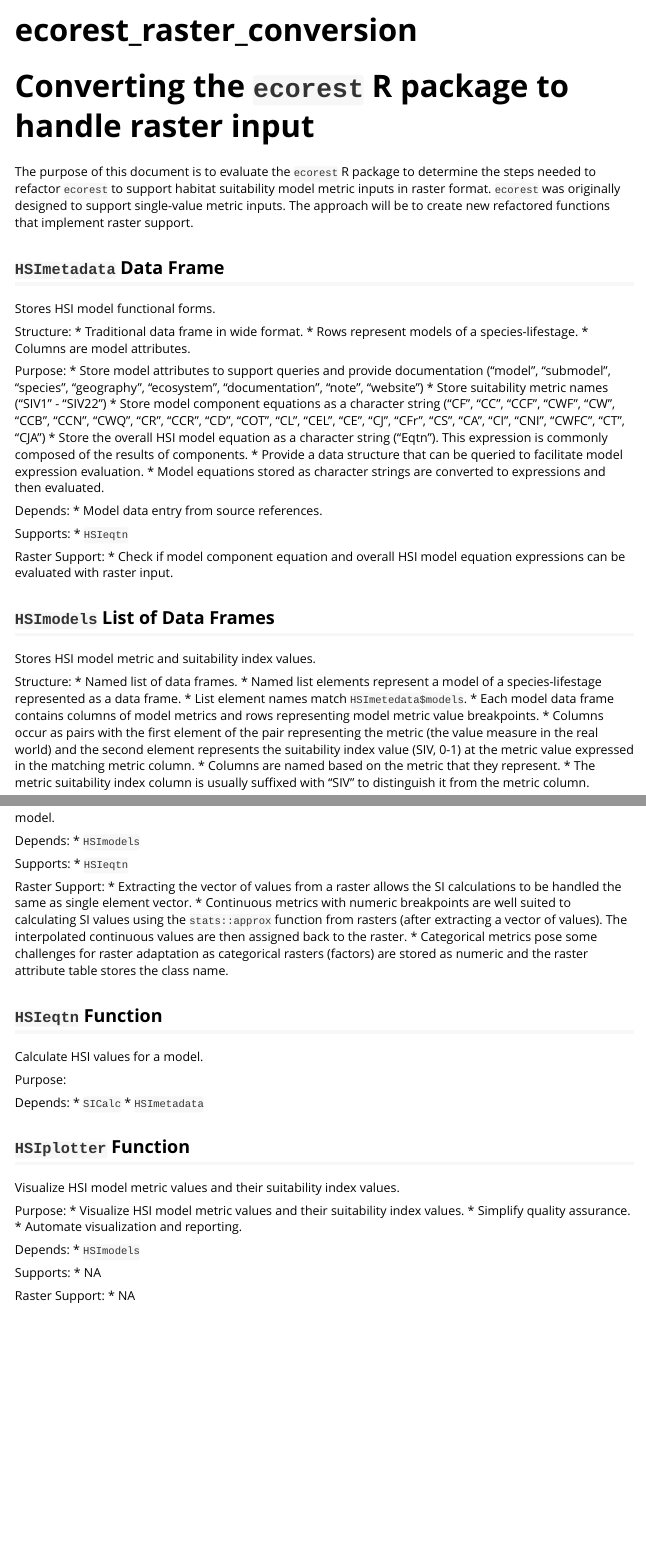
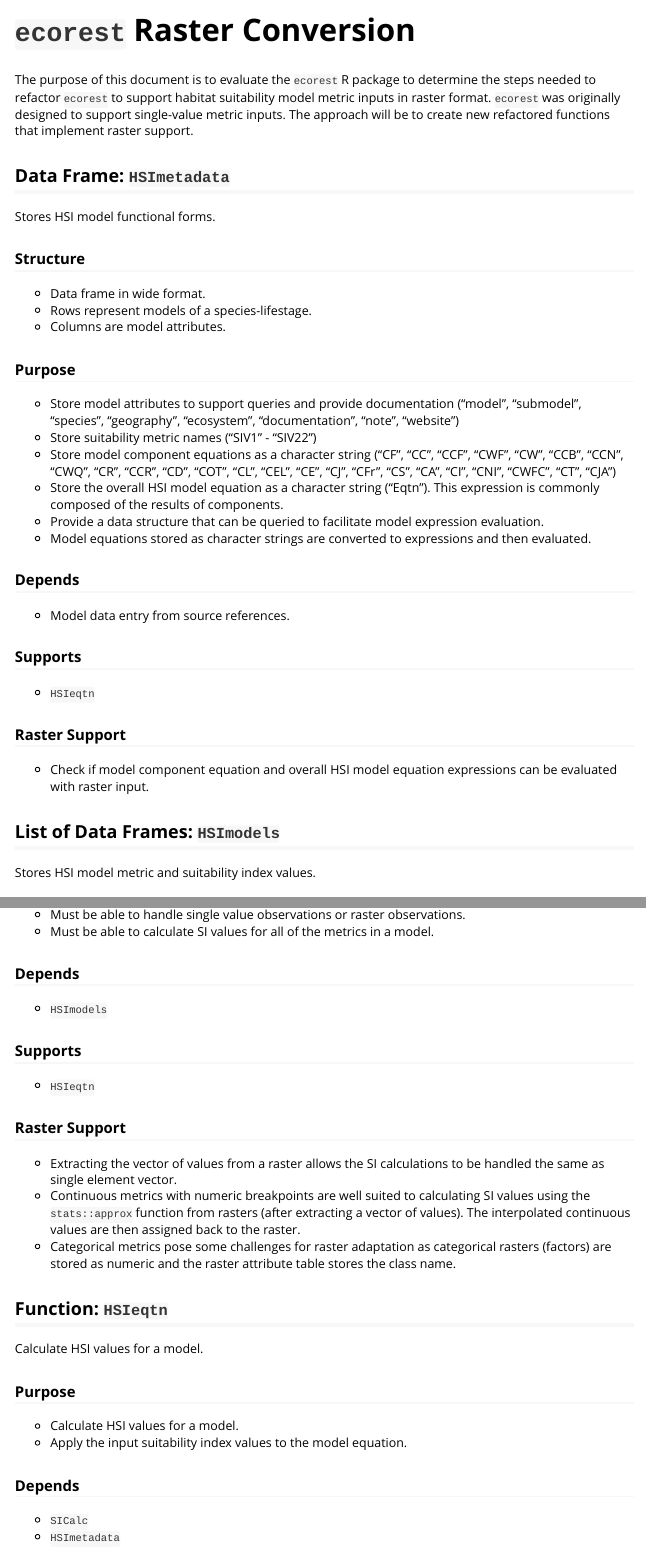
Before and after one commit to MVR-GIS/nybem, an R Markdown document (vignettes/ecorest_raster_conversion.Rmd): the page in a window 1100 px wide, from its top, and a second part further down, joined at a grey line. Rendered offline with R 4.5, knitr and Pandoc, with nearby package versions.

Commit message:
updated vignettes

```diff
--- a/vignettes/ecorest_raster_conversion.Rmd
+++ b/vignettes/ecorest_raster_conversion.Rmd
@@ -1,5 +1,5 @@
 ---
-title: "ecorest_raster_conversion"
+title: "`ecorest` Raster Conversion"
 output: rmarkdown::html_vignette
 vignette: >
   %\VignetteIndexEntry{ecorest_raster_conversion}
@@ -7,18 +7,18 @@ vignette: >
   %\VignetteEncoding{UTF-8}
 ---
 
-# Converting the `ecorest` R package to handle raster input
 The purpose of this document is to evaluate the `ecorest` R package to determine the steps needed to refactor `ecorest` to support habitat suitability model metric inputs in raster format. `ecorest` was originally designed to support single-value metric inputs. The approach will be to create new refactored functions that implement raster support.
 
-## `HSImetadata` Data Frame
+
+## Data Frame: `HSImetadata`
 Stores HSI model functional forms.
 
-Structure:
-* Traditional data frame in wide format.
+### Structure
+* Data frame in wide format.
 * Rows represent models of a species-lifestage.
 * Columns are model attributes.
 
-Purpose:
+### Purpose
 * Store model attributes to support queries and provide documentation ("model", "submodel", "species", "geography", "ecosystem", "documentation", "note", "website")
 * Store suitability metric names ("SIV1" - "SIV22")
 * Store model component equations as a character string ("CF", "CC", "CCF", "CWF", "CW", "CCB", "CCN", "CWQ", "CR", "CCR", "CD", "COT", "CL", "CEL", "CE", "CJ", "CFr", "CS", "CA", "CI", "CNI", "CWFC", "CT", "CJA")
@@ -26,19 +26,20 @@ Purpose:
 * Provide a data structure that can be queried to facilitate model expression evaluation.
 * Model equations stored as character strings are converted to expressions and then evaluated.
 
-Depends:
+### Depends
 * Model data entry from source references.
 
-Supports:
+### Supports
 * `HSIeqtn`
 
-Raster Support:
+### Raster Support
 * Check if model component equation and overall HSI model equation expressions can be evaluated with raster input.
 
-## `HSImodels` List of Data Frames
+
+## List of Data Frames: `HSImodels`
 Stores HSI model metric and suitability index values.
 
-Structure:
+## Structure
 * Named list of data frames.
 * Named list elements represent a model of a species-lifestage represented as a data frame.
 * List element names match `HSImetedata$models`.
@@ -73,25 +74,26 @@ Purpose:
 * Must be able to handle single value observations or raster observations.
 * Must be able to calculate SI values for all of the metrics in a model.
 
-Depends:
+### Depends
 * `HSImodels`
 
-Supports:
+### Supports
 * `HSIeqtn`
 
-Raster Support:
+### Raster Support
 * Extracting the vector of values from a raster allows the SI calculations to be handled the same as single element vector.
 * Continuous metrics with numeric breakpoints are well suited to calculating SI values using the `stats::approx` function from rasters (after extracting a vector of values). The interpolated continuous values are then assigned back to the raster.
 * Categorical metrics pose some challenges for raster adaptation as categorical rasters (factors) are stored as numeric and the raster attribute table stores the class name.
 
 
-## `HSIeqtn` Function
+## Function: `HSIeqtn`
 Calculate HSI values for a model.
 
-Purpose:
+### Purpose
+* Calculate HSI values for a model.
+* Apply the input suitability index values to the model equation.
 
-Depends:
+### Depends
 * `SICalc`
 * `HSImetadata`
 
-## `HSIplotter` Function
@@ -98,15 +104,15 @@ Depends:
 Visualize HSI model metric values and their suitability index values.
 
-Purpose:
+### Purpose
 * Visualize HSI model metric values and their suitability index values.
 * Simplify quality assurance.
 * Automate visualization and reporting.
 
-Depends:
+### Depends
 * `HSImodels`
 
-Supports:
+### Supports
 * NA
 
-Raster Support:
+### Raster Support
 * NA
```
Also changed, not shown: vignettes/Using_nybem.Rmd (+10 -1 lines), vignettes/ecorest_examples.Rmd (+20 -0 lines), vignettes/ecorest_raster_conversion.Rmd (16 more changed lines).
